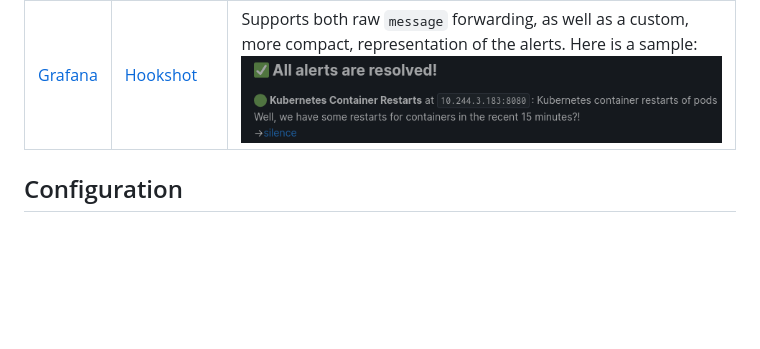
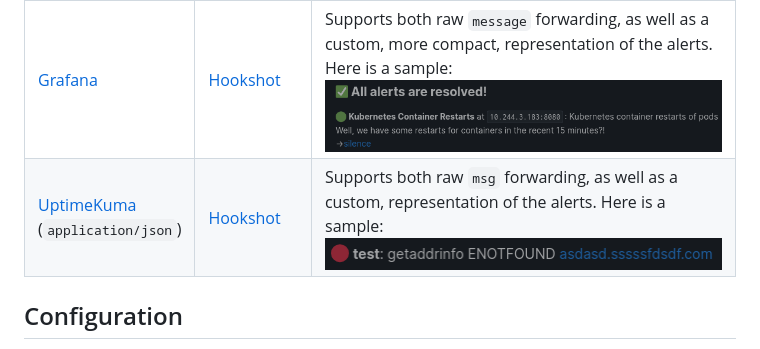
Before and after one commit to simonmicro/Rust-Webhook-Transformer, a Markdown page: README.md, the part around the change. Drawn GitHub-style; pictures changed too: docs/uptimekuma-to-hookshot.png (added); blank space fills up the shorter version.

Commit message:
Implemented UptimeKuma transformer

```diff
--- a/README.md
+++ b/README.md
@@ -9,6 +9,7 @@ Transform and forward webhook events from different formats:
 | Source | Destination | Notes |
 | ------ | ----------- | ----- |
 | [Grafana](https://grafana.com/) | [Hookshot](https://github.com/matrix-org/matrix-hookshot) | Supports both raw `message` forwarding, as well as a custom, more compact, representation of the alerts. Here is a sample: ![custom-format-sample](docs/grafana-to-hookshot.png) |
+| [UptimeKuma](https://github.com/louislam/uptime-kuma)<br>(`application/json`) | [Hookshot](https://github.com/matrix-org/matrix-hookshot) | Supports both raw `msg` forwarding, as well as a custom, representation of the alerts. Here is a sample: ![custom-format-sample](docs/uptimekuma-to-hookshot.png) |
 
 ## Configuration
 
```
Also changed, not shown: 2 other files.
